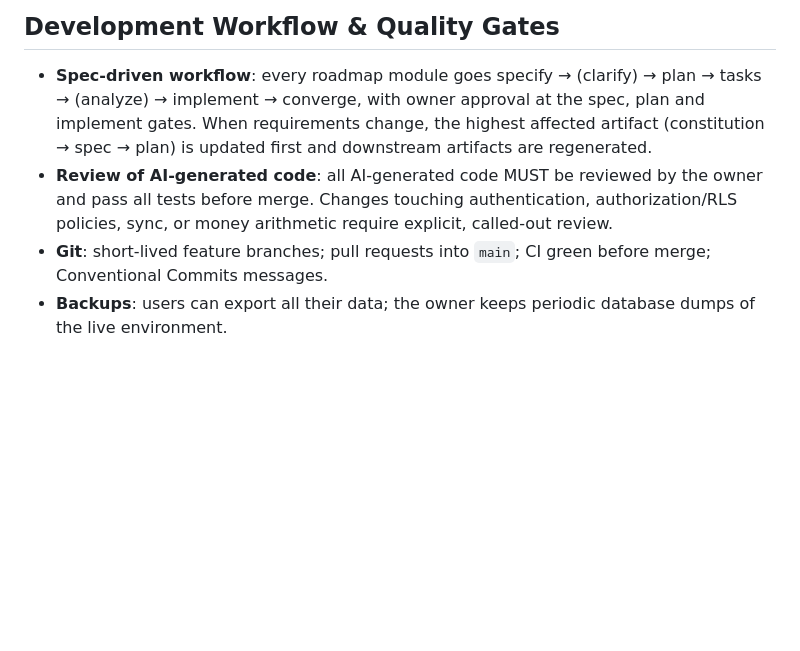
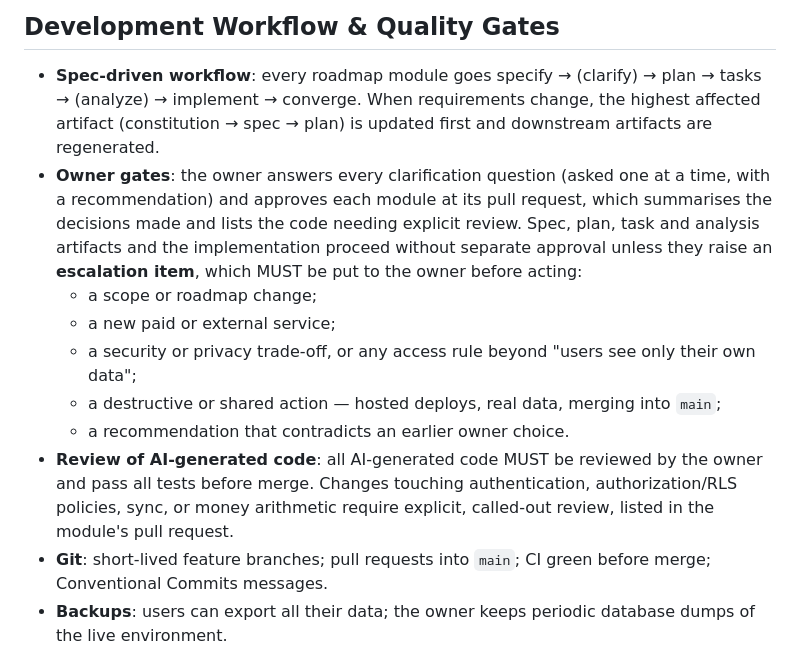
Before and after one commit to ananthcode/FinanceTracker, a Markdown page: .specify/memory/constitution.md, the part around one of its changes. Drawn GitHub-style; blank space fills up the shorter version.

Commit message:
docs: amend constitution to v1.2.0 (owner gates: clarify + module PR)
Sync Impact (2026-10-25): 1.1.0 → 1.2.0 (MINOR — materially changed
workflow guidance; no principle added, removed or redefined).
- Development Workflow & Quality Gates: approval gates at spec, plan and
  implement replaced by "Owner gates": the owner answers clarification
  questions (one at a time, with a recommendation) and approves each
  module at its pull request. Other artifacts and implementation proceed
  unless an escalation item arises (scope/roadmap change, new paid or
  external service, security/privacy or RLS trade-off beyond own-data,
  destructive or shared action incl. hosted deploys, real data, merging
  to main, or a recommendation contradicting an earlier owner choice).
- Review of AI-generated code: auth/RLS/sync/money changes are listed
  for explicit review in the module's pull request.
- Templates: none require changes (they read the constitution at runtime).

Co-Authored-By: Claude Opus 5.5 <noreply@anthropic.com>

```diff
--- a/.specify/memory/constitution.md
+++ b/.specify/memory/constitution.md
@@ -193,12 +193,22 @@ engine, test runners) are made per module in its plan and MUST satisfy the princ
 ## Development Workflow & Quality Gates
 
 - **Spec-driven workflow**: every roadmap module goes specify → (clarify) → plan → tasks →
-  (analyze) → implement → converge, with owner approval at the spec, plan and implement
-  gates. When requirements change, the highest affected artifact (constitution → spec →
-  plan) is updated first and downstream artifacts are regenerated.
+  (analyze) → implement → converge. When requirements change, the highest affected artifact
+  (constitution → spec → plan) is updated first and downstream artifacts are regenerated.
+- **Owner gates**: the owner answers every clarification question (asked one at a time, with a
+  recommendation) and approves each module at its pull request, which summarises the decisions
+  made and lists the code needing explicit review. Spec, plan, task and analysis artifacts and
+  the implementation proceed without separate approval unless they raise an **escalation item**,
+  which MUST be put to the owner before acting:
+  - a scope or roadmap change;
+  - a new paid or external service;
+  - a security or privacy trade-off, or any access rule beyond "users see only their own data";
+  - a destructive or shared action — hosted deploys, real data, merging into `main`;
+  - a recommendation that contradicts an earlier owner choice.
 - **Review of AI-generated code**: all AI-generated code MUST be reviewed by the owner and
   pass all tests before merge. Changes touching authentication, authorization/RLS
-  policies, sync, or money arithmetic require explicit, called-out review.
+  policies, sync, or money arithmetic require explicit, called-out review, listed in the
+  module's pull request.
 - **Git**: short-lived feature branches; pull requests into `main`; CI green before merge;
   Conventional Commits messages.
 - **Backups**: users can export all their data; the owner keeps periodic database dumps of
```
Also changed, not shown: other parts of .specify/memory/constitution.md (+1 -1 lines).
